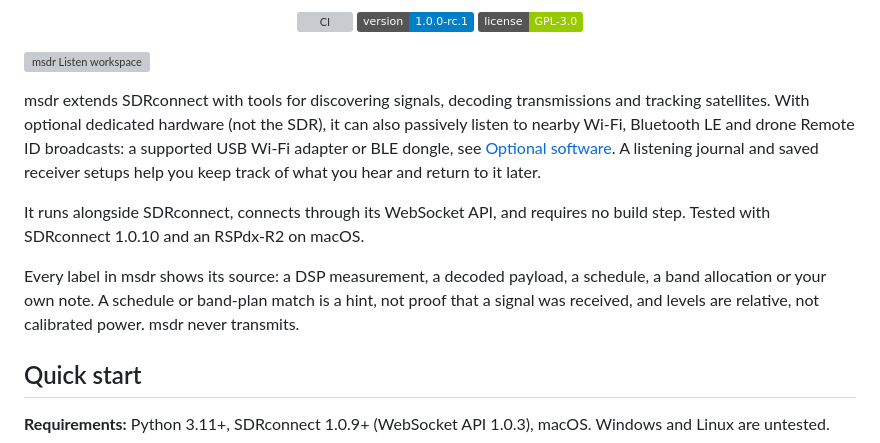
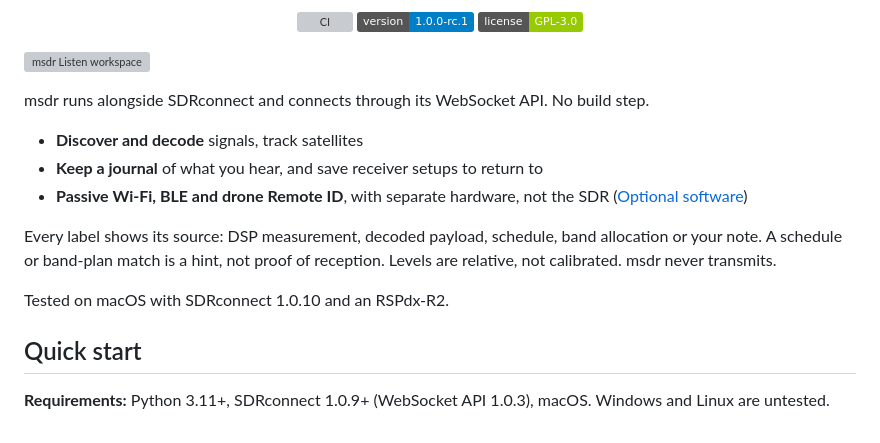
Before and after one commit to gdamdam/msdr, a Markdown page: README.md, the part around the change. Rendered like a GitHub page; badges without logos; grey boxes are pictures that could not be loaded.

Commit message:
README: tighter intro, clone step, untested platforms, dump1090-fa note

```diff
--- a/README.md
+++ b/README.md
@@ -10,11 +10,15 @@
 
 ![msdr Listen workspace](docs/img/msdr-survey.png)
 
-msdr extends SDRconnect with tools for discovering signals, decoding transmissions and tracking satellites. With optional dedicated hardware (not the SDR), it can also passively listen to nearby Wi-Fi, Bluetooth LE and drone Remote ID broadcasts: a supported USB Wi-Fi adapter or BLE dongle, see [Optional software](#optional-software). A listening journal and saved receiver setups help you keep track of what you hear and return to it later.
+msdr runs alongside SDRconnect and connects through its WebSocket API. No build step.
 
-It runs alongside SDRconnect, connects through its WebSocket API, and requires no build step. Tested with SDRconnect 1.0.10 and an RSPdx-R2 on macOS.
+- **Discover and decode** signals, track satellites
+- **Keep a journal** of what you hear, and save receiver setups to return to
+- **Passive Wi-Fi, BLE and drone Remote ID**, with separate hardware, not the SDR ([Optional software](#optional-software))
 
-Every label in msdr shows its source: a DSP measurement, a decoded payload, a schedule, a band allocation or your own note. A schedule or band-plan match is a hint, not proof that a signal was received, and levels are relative, not calibrated power. msdr never transmits.
+Every label shows its source: DSP measurement, decoded payload, schedule, band allocation or your note. A schedule or band-plan match is a hint, not proof of reception. Levels are relative, not calibrated. msdr never transmits.
+
+Tested on macOS with SDRconnect 1.0.10 and an RSPdx-R2.
 
 ## Quick start
 
```
